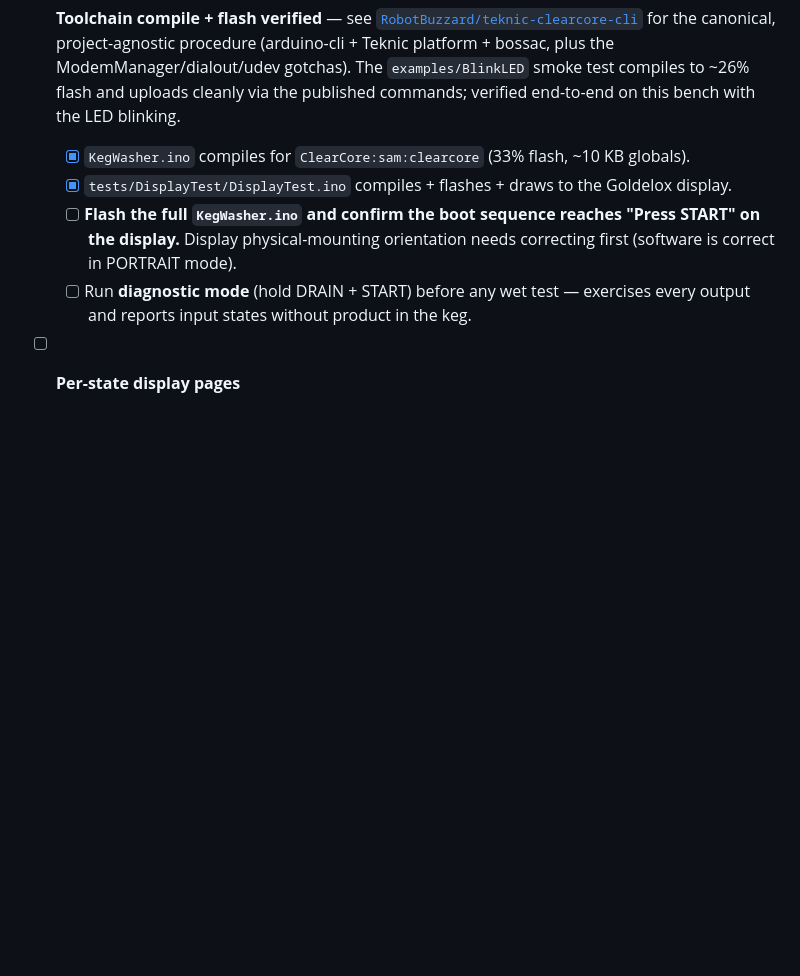
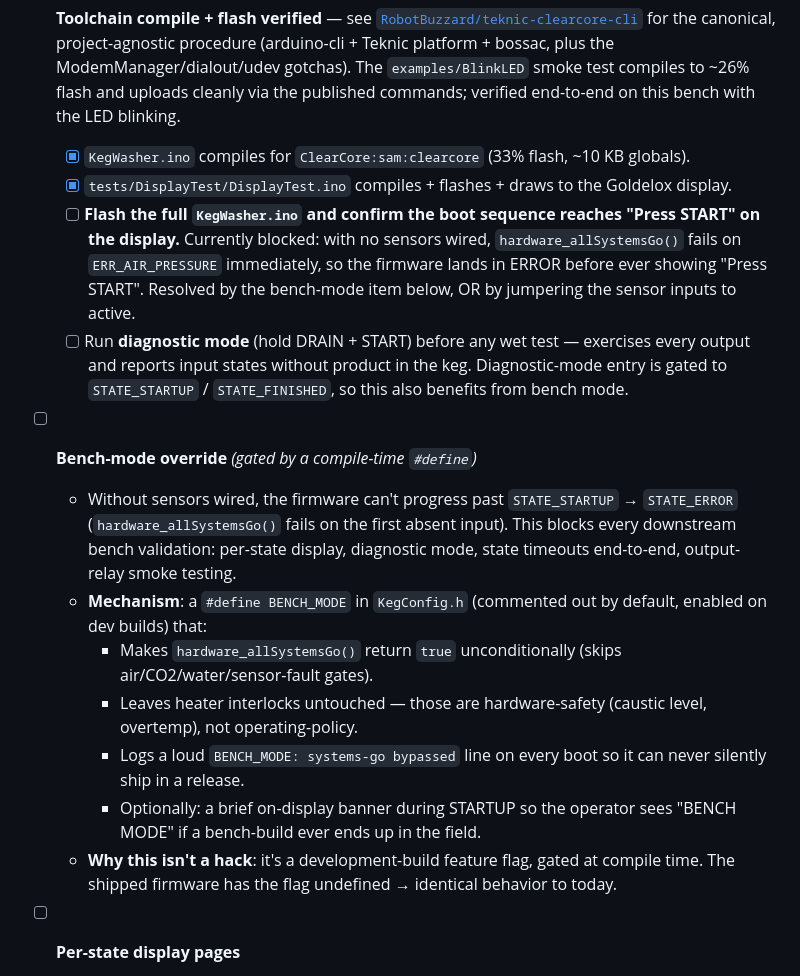
Before and after one commit to RobotBuzzard/KegWasher, a Markdown page: docs/reliability-todo.md, the part around the change. Drawn GitHub-style; blank space fills up the shorter version.

Commit message:
reliability-todo: add bench-mode override as a Priority 0 item
Without sensors wired, hardware_allSystemsGo() fails immediately on
ERR_AIR_PRESSURE and the firmware lands in ERROR. That blocks every
downstream bench validation we'd want to do: confirming the boot
reaches "Press START" on the display, exercising diagnostic mode
(gated to STARTUP/FINISHED), watching state timeouts and output
relays cycle through a real run, etc.

Adding a Priority 0 entry for a compile-time BENCH_MODE flag that
bypasses systems-go gates while leaving heater interlocks intact
(those are hardware-safety, not policy). Build-flag-gated so the
shipped firmware is byte-identical to today.

Also cross-referenced the two open Priority 0 sub-items (full-firmware
flash with "Press START" confirmation, and the diagnostic-mode test)
since both unblock once bench mode lands.

Co-Authored-By: Claude Opus 4.7 (1M context) <noreply@anthropic.com>

```diff
--- a/docs/reliability-todo.md
+++ b/docs/reliability-todo.md
@@ -10,8 +10,17 @@ Immediate-next-steps before the existing reliability priorities matter. Nothing
 
   - [x] `KegWasher.ino` compiles for `ClearCore:sam:clearcore` (33% flash, ~10 KB globals).
   - [x] `tests/DisplayTest/DisplayTest.ino` compiles + flashes + draws to the Goldelox display.
-  - [ ] **Flash the full `KegWasher.ino` and confirm the boot sequence reaches "Press START" on the display.** Display physical-mounting orientation needs correcting first (software is correct in PORTRAIT mode).
-  - [ ] Run **diagnostic mode** (hold DRAIN + START) before any wet test — exercises every output and reports input states without product in the keg.
+  - [ ] **Flash the full `KegWasher.ino` and confirm the boot sequence reaches "Press START" on the display.** Currently blocked: with no sensors wired, `hardware_allSystemsGo()` fails on `ERR_AIR_PRESSURE` immediately, so the firmware lands in ERROR before ever showing "Press START". Resolved by the bench-mode item below, OR by jumpering the sensor inputs to active.
+  - [ ] Run **diagnostic mode** (hold DRAIN + START) before any wet test — exercises every output and reports input states without product in the keg. Diagnostic-mode entry is gated to `STATE_STARTUP` / `STATE_FINISHED`, so this also benefits from bench mode.
+
+- [ ] **Bench-mode override** *(gated by a compile-time `#define`)*
+  - Without sensors wired, the firmware can't progress past `STATE_STARTUP` → `STATE_ERROR` (`hardware_allSystemsGo()` fails on the first absent input). This blocks every downstream bench validation: per-state display, diagnostic mode, state timeouts end-to-end, output-relay smoke testing.
+  - **Mechanism**: a `#define BENCH_MODE` in `KegConfig.h` (commented out by default, enabled on dev builds) that:
+    - Makes `hardware_allSystemsGo()` return `true` unconditionally (skips air/CO2/water/sensor-fault gates).
+    - Leaves heater interlocks untouched — those are hardware-safety (caustic level, overtemp), not operating-policy.
+    - Logs a loud `BENCH_MODE: systems-go bypassed` line on every boot so it can never silently ship in a release.
+    - Optionally: a brief on-display banner during STARTUP so the operator sees "BENCH MODE" if a bench-build ever ends up in the field.
+  - **Why this isn't a hack**: it's a development-build feature flag, gated at compile time. The shipped firmware has the flag undefined → identical behavior to today.
 
 - [ ] **Per-state display pages**
   - Today, state handlers and the main loop's `display_update()` both write to the screen. The Goldelox at 9600 baud cannot keep up — flicker, dropped writes, partial frames.
```
